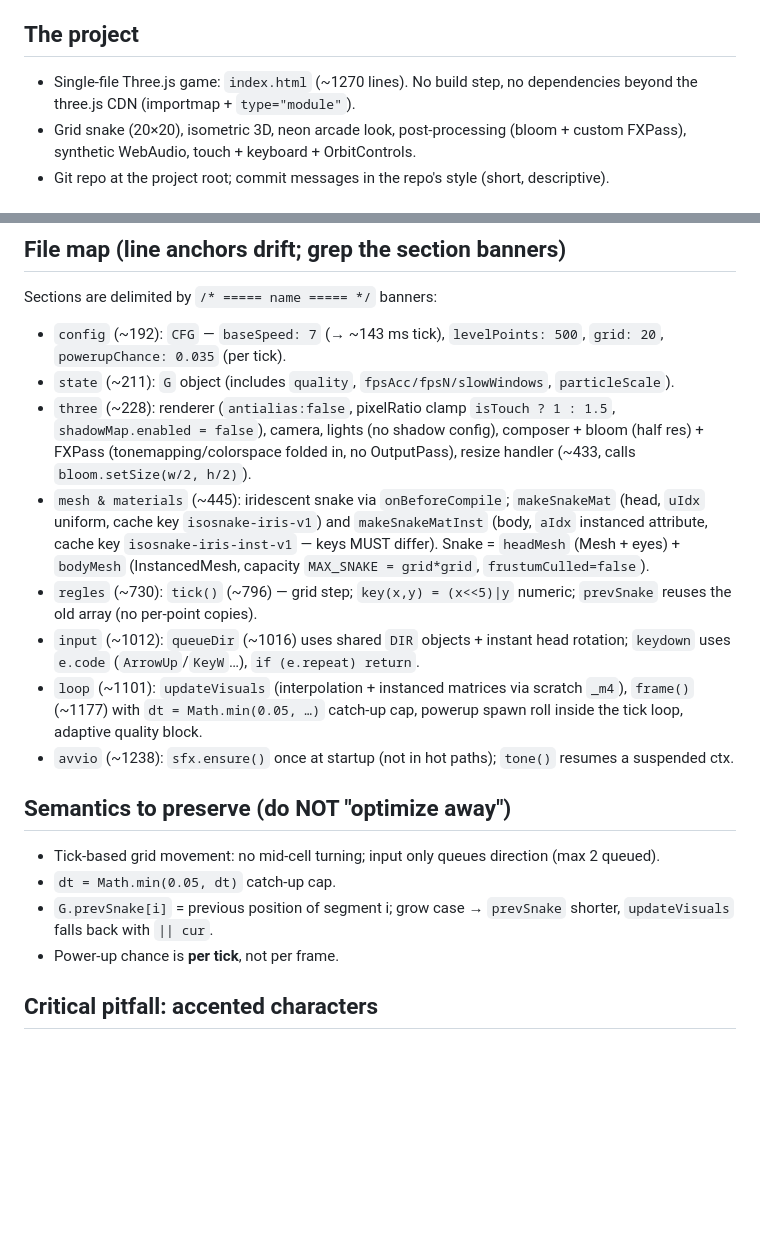
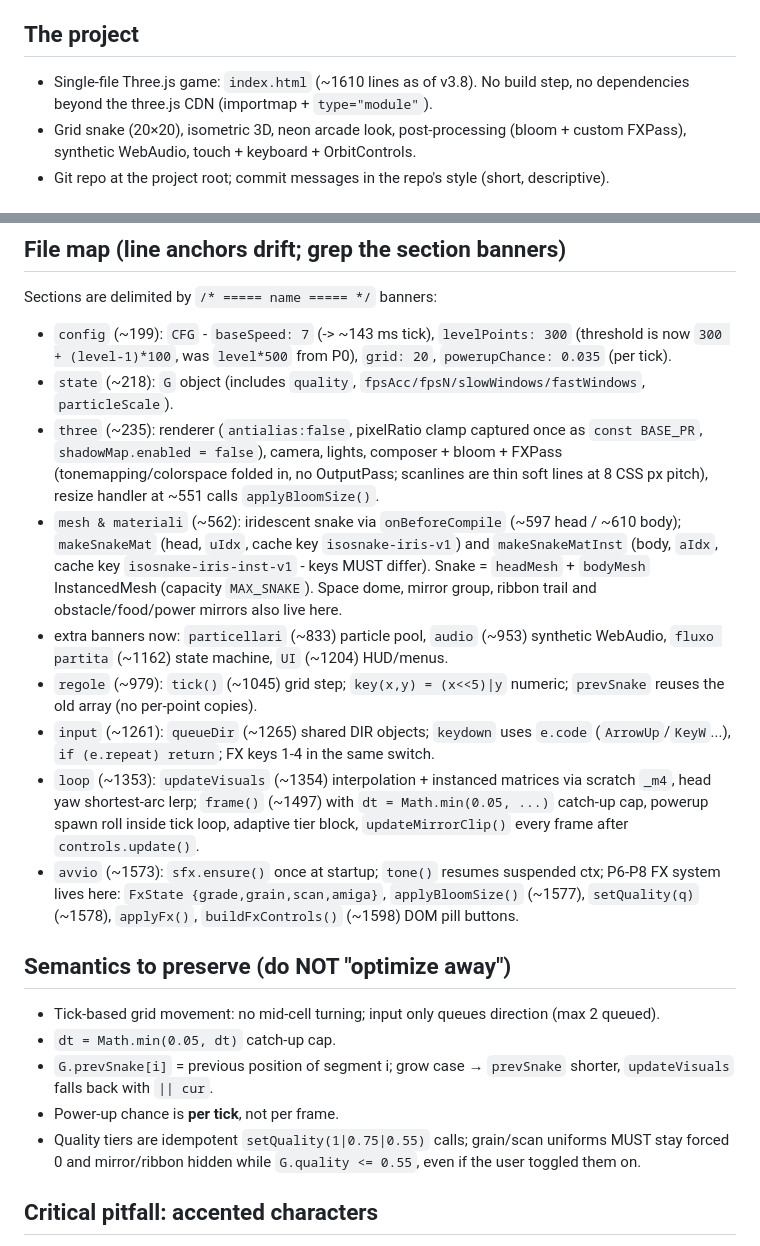
Before and after one commit to ciskje/ISOSnake, a Markdown page: AGENTS.md, 2 parts joined by grey strips. Rendered like a GitHub page; blank space fills up the shorter version.

```diff
--- a/AGENTS.md
+++ b/AGENTS.md
@@ -4,7 +4,7 @@ Instructions for agents working on this project. Learned during the optimization
 
 ## The project
 
-- Single-file Three.js game: `index.html` (~1270 lines). No build step, no dependencies beyond the three.js CDN (importmap + `type="module"`).
+- Single-file Three.js game: `index.html` (~1610 lines as of v3.8). No build step, no dependencies beyond the three.js CDN (importmap + `type="module"`).
 - Grid snake (20×20), isometric 3D, neon arcade look, post-processing (bloom + custom FXPass), synthetic WebAudio, touch + keyboard + OrbitControls.
 - Git repo at the project root; commit messages in the repo's style (short, descriptive).
 
@@ -22,21 +22,22 @@ Version `X.Y` must stay in sync in **three places**:
 ## File map (line anchors drift; grep the section banners)
 
 Sections are delimited by `/* ===== name ===== */` banners:
-- `config` (~192): `CFG` — `baseSpeed: 7` (→ ~143 ms tick), `levelPoints: 500`, `grid: 20`, `powerupChance: 0.035` (per tick).
-- `state` (~211): `G` object (includes `quality`, `fpsAcc/fpsN/slowWindows`, `particleScale`).
-- `three` (~228): renderer (`antialias:false`, pixelRatio clamp `isTouch ? 1 : 1.5`, `shadowMap.enabled = false`), camera, lights (no shadow config), composer + bloom (half res) + FXPass (tonemapping/colorspace folded in, no OutputPass), resize handler (~433, calls `bloom.setSize(w/2, h/2)`).
-- `mesh & materials` (~445): iridescent snake via `onBeforeCompile`; `makeSnakeMat` (head, `uIdx` uniform, cache key `isosnake-iris-v1`) and `makeSnakeMatInst` (body, `aIdx` instanced attribute, cache key `isosnake-iris-inst-v1` — keys MUST differ). Snake = `headMesh` (Mesh + eyes) + `bodyMesh` (InstancedMesh, capacity `MAX_SNAKE = grid*grid`, `frustumCulled=false`).
-- `regles` (~730): `tick()` (~796) — grid step; `key(x,y) = (x<<5)|y` numeric; `prevSnake` reuses the old array (no per-point copies).
-- `input` (~1012): `queueDir` (~1016) uses shared `DIR` objects + instant head rotation; `keydown` uses `e.code` (`ArrowUp`/`KeyW`…), `if (e.repeat) return`.
-- `loop` (~1101): `updateVisuals` (interpolation + instanced matrices via scratch `_m4`), `frame()` (~1177) with `dt = Math.min(0.05, …)` catch-up cap, powerup spawn roll inside the tick loop, adaptive quality block.
-- `avvio` (~1238): `sfx.ensure()` once at startup (not in hot paths); `tone()` resumes a suspended ctx.
-
+- `config` (~199): `CFG` - `baseSpeed: 7` (-> ~143 ms tick), `levelPoints: 300` (threshold is now `300 + (level-1)*100`, was `level*500` from P0), `grid: 20`, `powerupChance: 0.035` (per tick).
+- `state` (~218): `G` object (includes `quality`, `fpsAcc/fpsN/slowWindows/fastWindows`, `particleScale`).
+- `three` (~235): renderer (`antialias:false`, pixelRatio clamp captured once as `const BASE_PR`, `shadowMap.enabled = false`), camera, lights, composer + bloom + FXPass (tonemapping/colorspace folded in, no OutputPass; scanlines are thin soft lines at 8 CSS px pitch), resize handler at ~551 calls `applyBloomSize()`.
+- `mesh & materiali` (~562): iridescent snake via `onBeforeCompile` (~597 head / ~610 body); `makeSnakeMat` (head, `uIdx`, cache key `isosnake-iris-v1`) and `makeSnakeMatInst` (body, `aIdx`, cache key `isosnake-iris-inst-v1` - keys MUST differ). Snake = `headMesh` + `bodyMesh` InstancedMesh (capacity `MAX_SNAKE`). Space dome, mirror group, ribbon trail and obstacle/food/power mirrors also live here.
+- extra banners now: `particellari` (~833) particle pool, `audio` (~953) synthetic WebAudio, `fluxo partita` (~1162) state machine, `UI` (~1204) HUD/menus.
+- `regole` (~979): `tick()` (~1045) grid step; `key(x,y) = (x<<5)|y` numeric; `prevSnake` reuses the old array (no per-point copies).
+- `input` (~1261): `queueDir` (~1265) shared DIR objects; `keydown` uses `e.code` (`ArrowUp`/`KeyW`...), `if (e.repeat) return`; FX keys 1-4 in the same switch.
+- `loop` (~1353): `updateVisuals` (~1354) interpolation + instanced matrices via scratch `_m4`, head yaw shortest-arc lerp; `frame()` (~1497) with `dt = Math.min(0.05, ...)` catch-up cap, powerup spawn roll inside tick loop, adaptive tier block, `updateMirrorClip()` every frame after `controls.update()`.
+- `avvio` (~1573): `sfx.ensure()` once at startup; `tone()` resumes suspended ctx; P6-P8 FX system lives here: `FxState {grade,grain,scan,amiga}`, `applyBloomSize()` (~1577), `setQuality(q)` (~1578), `applyFx()`, `buildFxControls()` (~1598) DOM pill buttons.
 ## Semantics to preserve (do NOT "optimize away")
 
 - Tick-based grid movement: no mid-cell turning; input only queues direction (max 2 queued).
 - `dt = Math.min(0.05, dt)` catch-up cap.
 - `G.prevSnake[i]` = previous position of segment i; grow case → `prevSnake` shorter, `updateVisuals` falls back with `|| cur`.
 - Power-up chance is **per tick**, not per frame.
+- Quality tiers are idempotent `setQuality(1|0.75|0.55)` calls; grain/scan uniforms MUST stay forced 0 and mirror/ribbon hidden while `G.quality <= 0.55`, even if the user toggled them on.
 
 ## Critical pitfall: accented characters
 
```
Also changed, not shown: README.md (+7 -1 lines), docs/fx-all.png (added), docs/fx-off.png (added), docs/screenshot.png (deleted).
